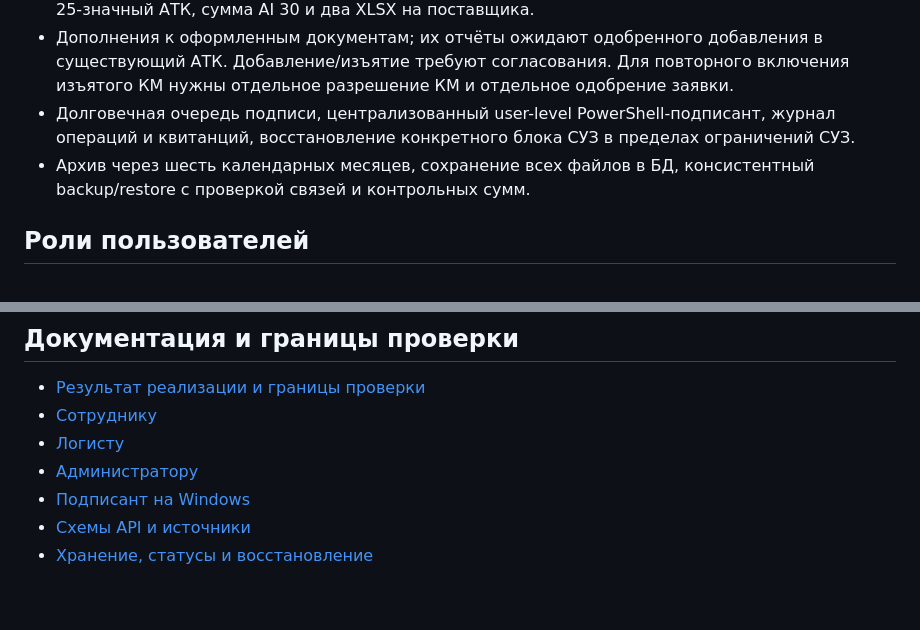
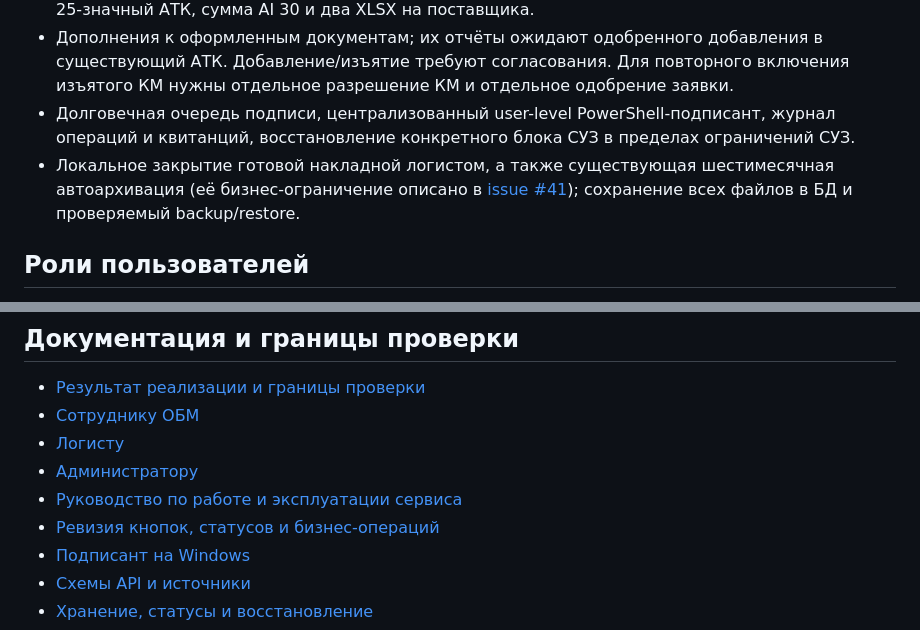
Before and after one commit to AlexSapronov/marking-bm, a Markdown page: README.md, 2 parts joined by grey strips. GitHub-like rendering; blank space fills up the shorter version.

Commit message:
Align reference documentation with password auth, final UI, business status and supported main deployment

```diff
--- a/README.md
+++ b/README.md
@@ -58,7 +58,7 @@ sudo systemctl enable --now marking-bm
 - По одному отчёту на накладную; группы поставщиков независимы. АТК создаётся только после принятия всех отчётов группы. Внутри группы разделение по полному ТН ВЭД, полученный из ЧЗ 25-значный АТК, сумма AI 30 и два XLSX на поставщика.
 - Дополнения к оформленным документам; их отчёты ожидают одобренного добавления в существующий АТК. Добавление/изъятие требуют согласования. Для повторного включения изъятого КМ нужны отдельное разрешение КМ и отдельное одобрение заявки.
 - Долговечная очередь подписи, централизованный user-level PowerShell-подписант, журнал операций и квитанций, восстановление конкретного блока СУЗ в пределах ограничений СУЗ.
-- Архив через шесть календарных месяцев, сохранение всех файлов в БД, консистентный backup/restore с проверкой связей и контрольных сумм.
+- Локальное закрытие готовой накладной логистом, а также существующая шестимесячная автоархивация (её бизнес-ограничение описано в [issue #41](https://github.com/AlexSapronov/marking-bm/issues/41)); сохранение всех файлов в БД и проверяемый backup/restore.
 
 ## Роли пользователей
 
@@ -110,9 +110,11 @@ python scripts/backup.py /safe/backup.sqlite3 /var/lib/marking-bm/restored.sqlit
 ## Документация и границы проверки
 
 - [Результат реализации и границы проверки](docs/IMPLEMENTATION.md)
-- [Сотруднику](docs/USER.md)
+- [Сотруднику ОБМ](docs/USER.md)
 - [Логисту](docs/LOGISTICS.md)
 - [Администратору](docs/ADMIN.md)
+- [Руководство по работе и эксплуатации сервиса](docs/SERVICE_MANUAL.md)
+- [Ревизия кнопок, статусов и бизнес-операций](docs/ux-business-action-audit.md)
 - [Подписант на Windows](docs/SIGNER.md)
 - [Схемы API и источники](docs/INTEGRATIONS.md)
 - [Хранение, статусы и восстановление](docs/ARCHITECTURE.md)
```
